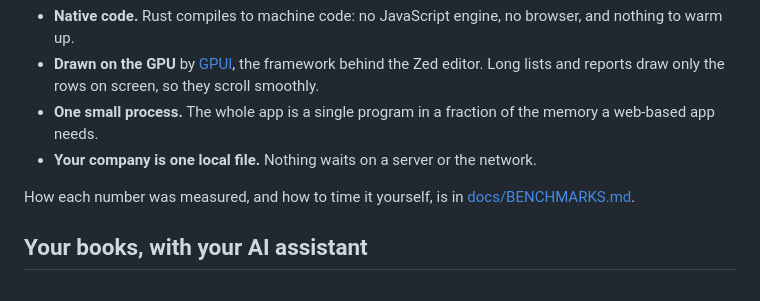
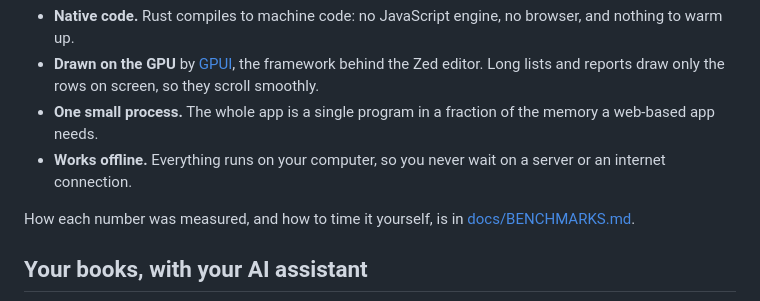
Before and after one commit to bloomsynth/latte-books, a Markdown page: README.md, the part around the change. Drawn GitHub-style.

Commit message:
docs(readme): reword the offline point

```diff
--- a/README.md
+++ b/README.md
@@ -67,7 +67,8 @@ What makes it this fast:
   editor. Long lists and reports draw only the rows on screen, so they scroll smoothly.
 - **One small process.** The whole app is a single program in a fraction of the memory a
   web-based app needs.
-- **Your company is one local file.** Nothing waits on a server or the network.
+- **Works offline.** Everything runs on your computer, so you never wait on a server or
+  an internet connection.
 
 How each number was measured, and how to time it yourself, is in
 [docs/BENCHMARKS.md](docs/BENCHMARKS.md).
```
